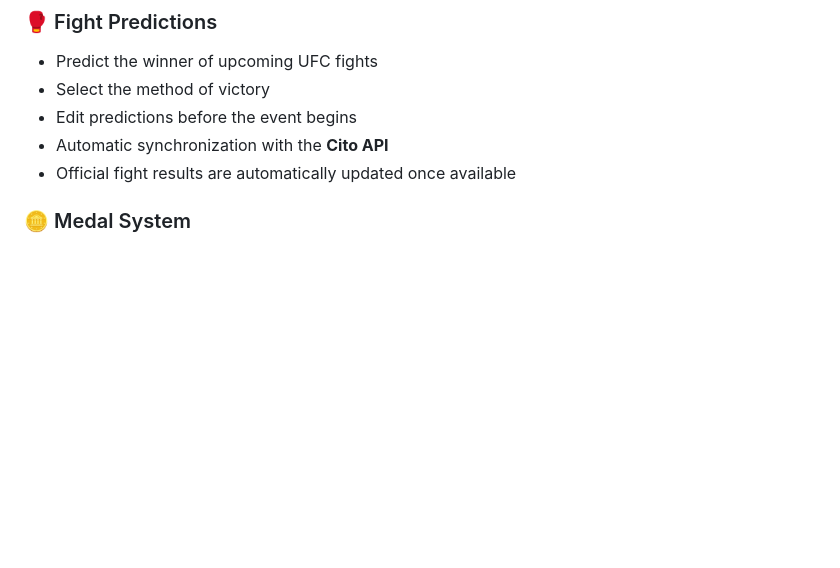
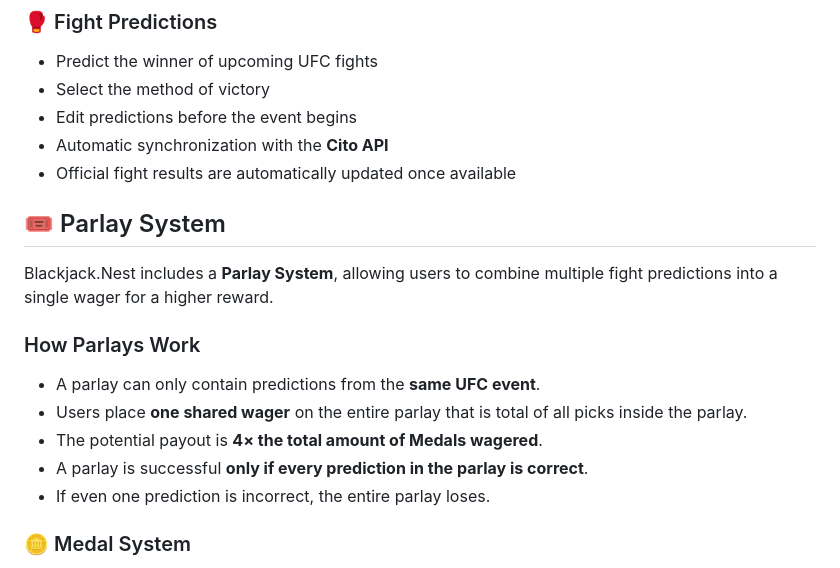
Before and after one commit to Gugeena/Blackjack.Nest, a Markdown page: README.md, the part around the change. Rendered like a GitHub page; blank space fills up the shorter version.

Commit message:
Add Parlay System section to README
Added a section explaining the Parlay System and how it works.

```diff
--- a/README.md
+++ b/README.md
@@ -28,6 +28,18 @@ Unlike traditional betting platforms, **Blackjack.Nest does not involve real mon
 * Edit predictions before the event begins
 * Automatic synchronization with the **Cito API**
 * Official fight results are automatically updated once available
+
+## 🎟️ Parlay System
+
+Blackjack.Nest includes a **Parlay System**, allowing users to combine multiple fight predictions into a single wager for a higher reward.
+
+### How Parlays Work
+
+* A parlay can only contain predictions from the **same UFC event**.
+* Users place **one shared wager** on the entire parlay that is total of all picks inside the parlay.
+* The potential payout is **4× the total amount of Medals wagered**.
+* A parlay is successful **only if every prediction in the parlay is correct**.
+* If even one prediction is incorrect, the entire parlay loses.
 
 ### 🪙 Medal System
 
```
